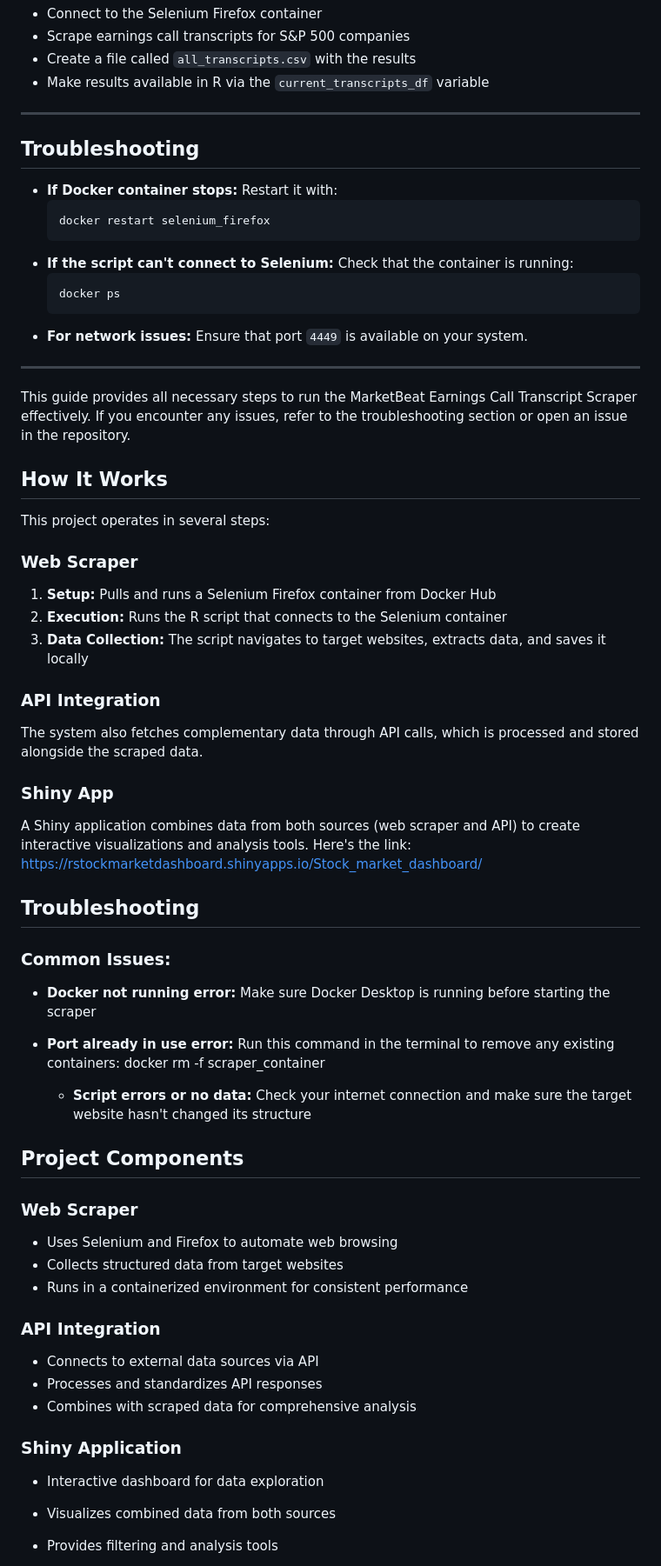
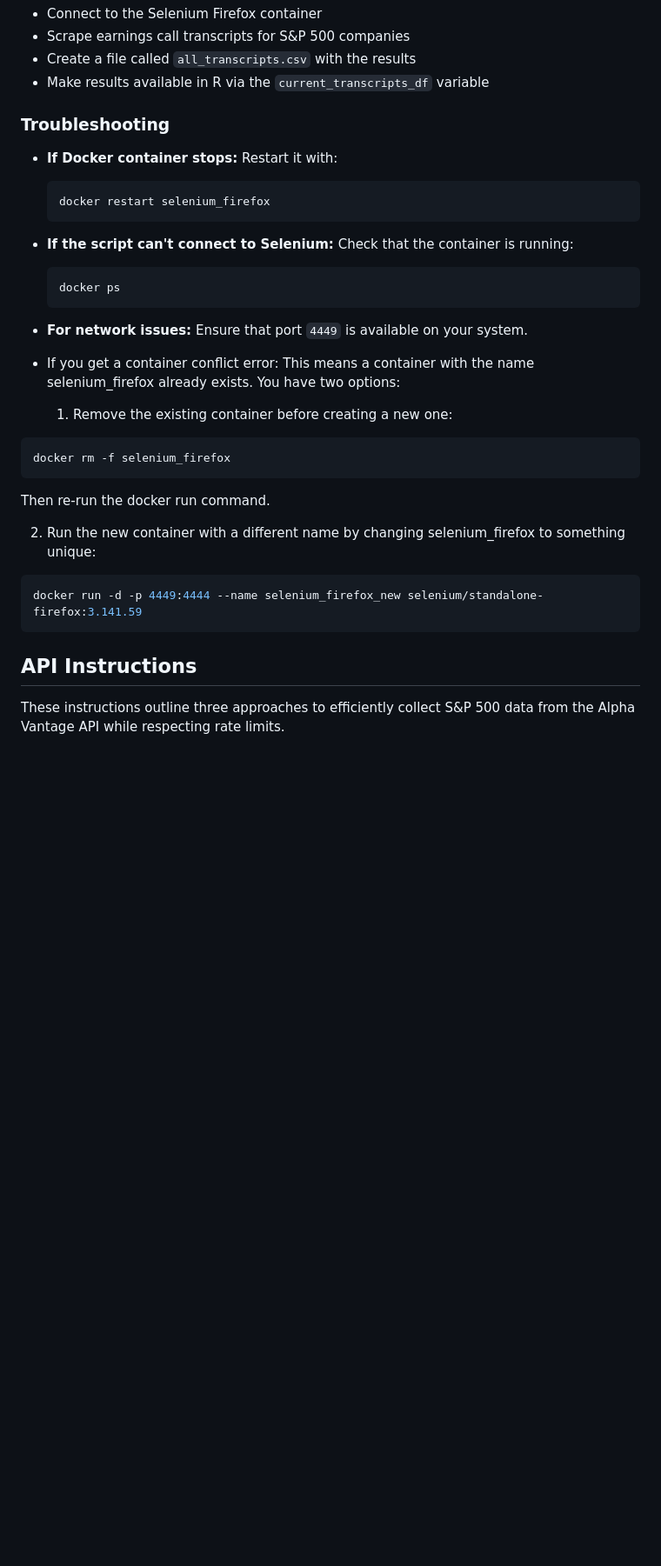
Before and after one commit to isabelmonge/data-harvesting, a Markdown page: README.md, the part around the change printed below. Shown: that part at 87% size. GitHub-like rendering; blank space fills up the shorter version.

````diff
--- a/README.md
+++ b/README.md
@@ -73,9 +63,7 @@ The script will:
 - Create a file called `all_transcripts.csv` with the results
 - Make results available in R via the `current_transcripts_df` variable
 
----
-
-## Troubleshooting
+### Troubleshooting
 
 - **If Docker container stops:** Restart it with:
   ```bash
@@ -86,56 +74,20 @@ The script will:
   docker ps
   ```
 - **For network issues:** Ensure that port `4449` is available on your system.
+- If you get a container conflict error: This means a container with the name selenium_firefox already exists. You have two options:
 
----
+   1. Remove the existing container before creating a new one:
+```bash
+docker rm -f selenium_firefox
+```
+   Then re-run the docker run command.
 
-This guide provides all necessary steps to run the MarketBeat Earnings Call Transcript Scraper effectively. If you encounter any issues, refer to the troubleshooting section or open an issue in the repository.
+   2. Run the new container with a different name by changing selenium_firefox to something unique:
+```bash
+docker run -d -p 4449:4444 --name selenium_firefox_new selenium/standalone-firefox:3.141.59
+```
 
+## API Instructions
 
+These instructions outline three approaches to efficiently collect S&P 500 data from the Alpha Vantage API while respecting rate limits.
 
-## How It Works
-
-This project operates in several steps:
-
-### Web Scraper
-1. **Setup:** Pulls and runs a Selenium Firefox container from Docker Hub
-2. **Execution:** Runs the R script that connects to the Selenium container
-3. **Data Collection:** The script navigates to target websites, extracts data, and saves it locally
-
-### API Integration
-The system also fetches complementary data through API calls, which is processed and stored alongside the scraped data.
-
-### Shiny App
-A Shiny application combines data from both sources (web scraper and API) to create interactive visualizations and analysis tools.
-Here's the link: https://rstockmarketdashboard.shinyapps.io/Stock_market_dashboard/
-
-## Troubleshooting
-
-### Common Issues:
-
-- **Docker not running error:**
-  Make sure Docker Desktop is running before starting the scraper
-
-- **Port already in use error:**
-  Run this command in the terminal to remove any existing containers: docker rm -f scraper_container
-
-  - **Script errors or no data:**
-Check your internet connection and make sure the target website hasn't changed its structure
-
-## Project Components
-
-### Web Scraper
-- Uses Selenium and Firefox to automate web browsing
-- Collects structured data from target websites
-- Runs in a containerized environment for consistent performance
-
-### API Integration
-- Connects to external data sources via API
-- Processes and standardizes API responses
-- Combines with scraped data for comprehensive analysis
-
-### Shiny Application
-- Interactive dashboard for data exploration
-- Visualizes combined data from both sources
-- Provides filtering and analysis tools
-
````
Also changed, not shown: other parts of README.md (+8 -38 lines).
